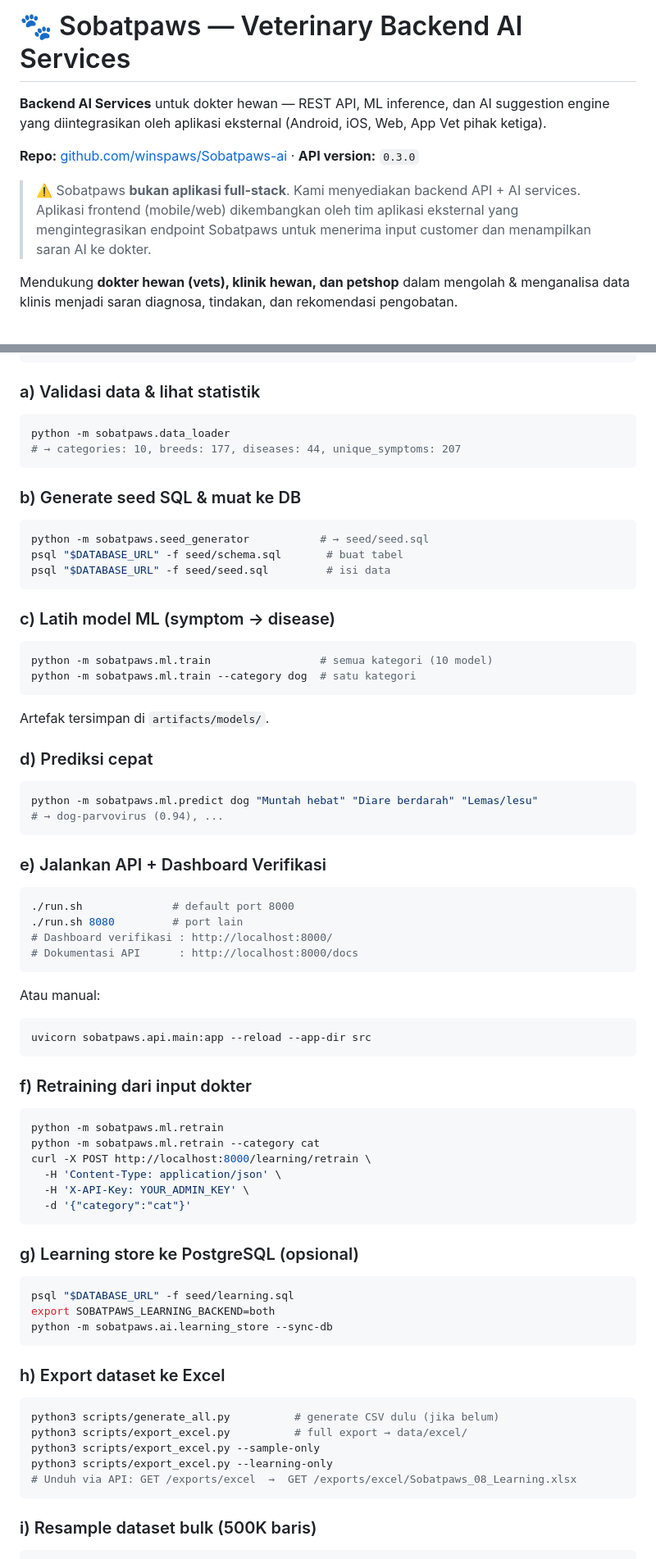
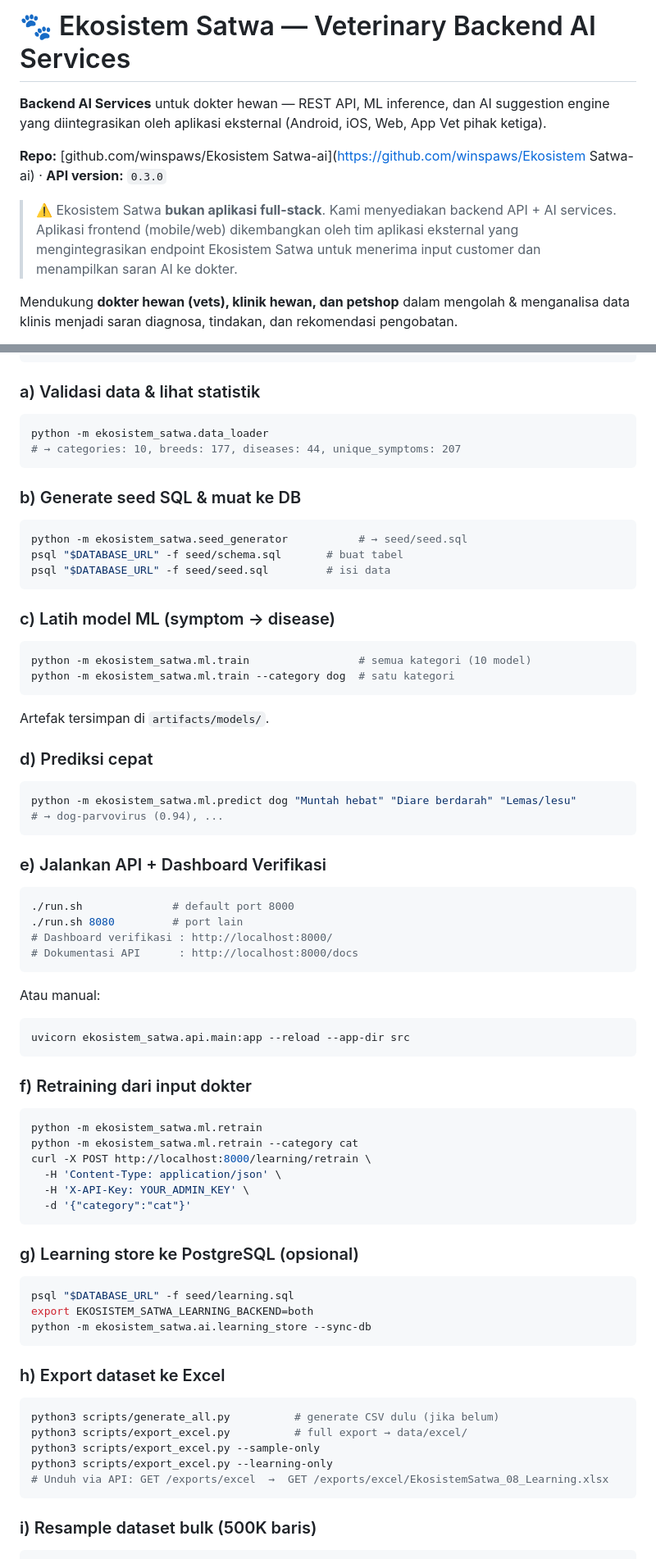
Before and after one commit to winspaws/Sobatpaws-ai, a Markdown page: README.md, 2 parts joined by grey strips. Shown at 82% size. Rendered like a GitHub page.

````diff
--- a/README.md
+++ b/README.md
@@ -1,12 +1,12 @@
-# 🐾 Sobatpaws — Veterinary Backend AI Services
+# 🐾 Ekosistem Satwa — Veterinary Backend AI Services
 
 **Backend AI Services** untuk dokter hewan — REST API, ML inference, dan AI suggestion engine yang diintegrasikan oleh aplikasi eksternal (Android, iOS, Web, App Vet pihak ketiga).
 
-**Repo:** [github.com/winspaws/Sobatpaws-ai](https://github.com/winspaws/Sobatpaws-ai) · **API version:** `0.3.0`
+**Repo:** [github.com/winspaws/Ekosistem Satwa-ai](https://github.com/winspaws/Ekosistem Satwa-ai) · **API version:** `0.3.0`
 
-> ⚠️ Sobatpaws **bukan aplikasi full-stack**. Kami menyediakan backend API + AI services.
+> ⚠️ Ekosistem Satwa **bukan aplikasi full-stack**. Kami menyediakan backend API + AI services.
 > Aplikasi frontend (mobile/web) dikembangkan oleh tim aplikasi eksternal yang mengintegrasikan
-> endpoint Sobatpaws untuk menerima input customer dan menampilkan saran AI ke dokter.
+> endpoint Ekosistem Satwa untuk menerima input customer dan menampilkan saran AI ke dokter.
 
 Mendukung **dokter hewan (vets), klinik hewan, dan petshop** dalam mengolah & menganalisa
 data klinis menjadi saran diagnosa, tindakan, dan rekomendasi pengobatan.
@@ -229,27 +230,27 @@ export PYTHONPATH=src
 
 ### a) Validasi data & lihat statistik
 ```bash
-python -m sobatpaws.data_loader
+python -m ekosistem_satwa.data_loader
 # → categories: 10, breeds: 177, diseases: 44, unique_symptoms: 207
 ```
 
 ### b) Generate seed SQL & muat ke DB
 ```bash
-python -m sobatpaws.seed_generator           # → seed/seed.sql
+python -m ekosistem_satwa.seed_generator           # → seed/seed.sql
 psql "$DATABASE_URL" -f seed/schema.sql       # buat tabel
 psql "$DATABASE_URL" -f seed/seed.sql         # isi data
 ```
 
 ### c) Latih model ML (symptom → disease)
 ```bash
-python -m sobatpaws.ml.train                 # semua kategori (10 model)
-python -m sobatpaws.ml.train --category dog  # satu kategori
+python -m ekosistem_satwa.ml.train                 # semua kategori (10 model)
+python -m ekosistem_satwa.ml.train --category dog  # satu kategori
 ```
 Artefak tersimpan di `artifacts/models/`.
 
 ### d) Prediksi cepat
 ```bash
-python -m sobatpaws.ml.predict dog "Muntah hebat" "Diare berdarah" "Lemas/lesu"
+python -m ekosistem_satwa.ml.predict dog "Muntah hebat" "Diare berdarah" "Lemas/lesu"
 # → dog-parvovirus (0.94), ...
 ```
 
@@ -263,13 +264,13 @@ python -m sobatpaws.ml.predict dog "Muntah hebat" "Diare berdarah" "Lemas/lesu"
 
 Atau manual:
 ```bash
-uvicorn sobatpaws.api.main:app --reload --app-dir src
+uvicorn ekosistem_satwa.api.main:app --reload --app-dir src
 ```
 
 ### f) Retraining dari input dokter
 ```bash
-python -m sobatpaws.ml.retrain
-python -m sobatpaws.ml.retrain --category cat
+python -m ekosistem_satwa.ml.retrain
+python -m ekosistem_satwa.ml.retrain --category cat
 curl -X POST http://localhost:8000/learning/retrain \
   -H 'Content-Type: application/json' \
   -H 'X-API-Key: YOUR_ADMIN_KEY' \
@@ -279,8 +280,8 @@ curl -X POST http://localhost:8000/learning/retrain \
 ### g) Learning store ke PostgreSQL (opsional)
 ```bash
 psql "$DATABASE_URL" -f seed/learning.sql
-export SOBATPAWS_LEARNING_BACKEND=both
-python -m sobatpaws.ai.learning_store --sync-db
+export EKOSISTEM_SATWA_LEARNING_BACKEND=both
+python -m ekosistem_satwa.ai.learning_store --sync-db
 ```
 
 ### h) Export dataset ke Excel
@@ -289,7 +290,7 @@ python3 scripts/generate_all.py          # generate CSV dulu (jika belum)
 python3 scripts/export_excel.py          # full export → data/excel/
 python3 scripts/export_excel.py --sample-only
 python3 scripts/export_excel.py --learning-only
-# Unduh via API: GET /exports/excel  →  GET /exports/excel/Sobatpaws_08_Learning.xlsx
+# Unduh via API: GET /exports/excel  →  GET /exports/excel/EkosistemSatwa_08_Learning.xlsx
 ```
 
 ### i) Resample dataset bulk (500K baris)
````
Also changed, not shown: other parts of README.md (+20 -19 lines), .hermes/SOUL.md (added, +51 -0 lines), PAWNIA.md (added, +273 -0 lines).
